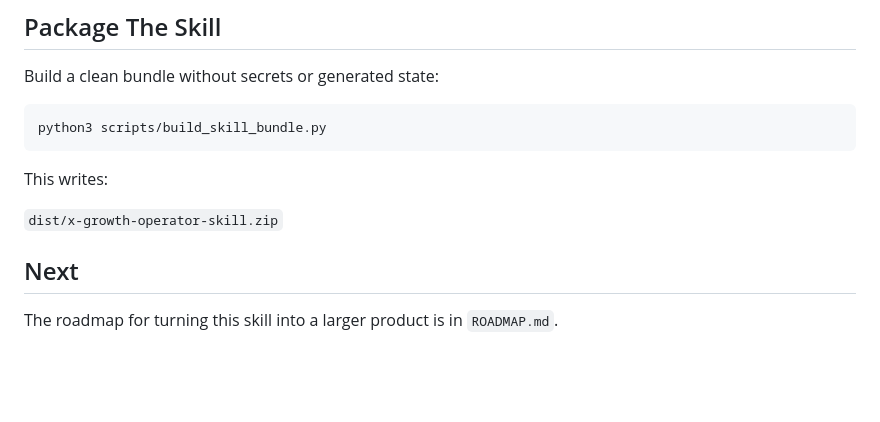
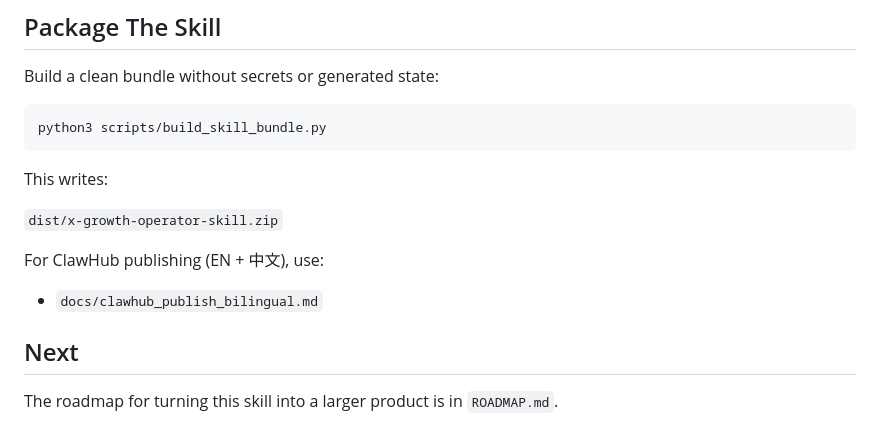
Before and after one commit to JimmyWangJimmy/x-growth-operator, a Markdown page: README.md, the part around the change. GitHub-like rendering; blank space fills up the shorter version.

Commit message:
Add bilingual ClawHub publish template

```diff
--- a/README.md
+++ b/README.md
@@ -182,6 +182,10 @@ This writes:
 
 `dist/x-growth-operator-skill.zip`
 
+For ClawHub publishing (EN + 中文), use:
+
+- `docs/clawhub_publish_bilingual.md`
+
 ## Next
 
 The roadmap for turning this skill into a larger product is in `ROADMAP.md`.
```
Also changed, not shown: docs/clawhub_publish_bilingual.md (added, +85 -0 lines).
